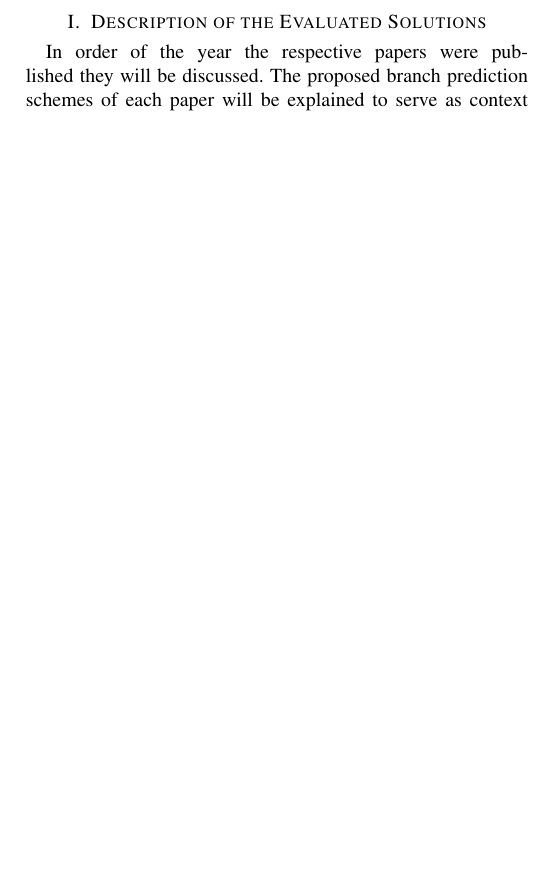
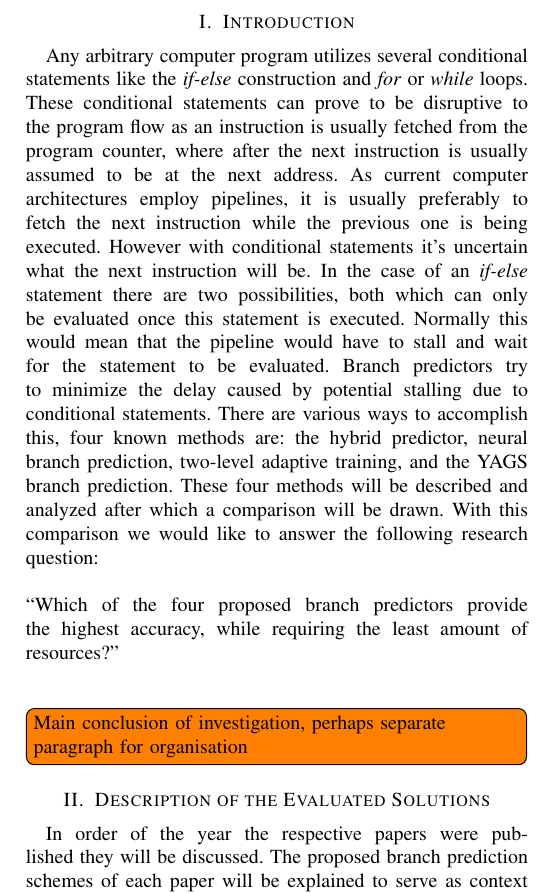
Before and after one commit to EraYaN/MCA2016, a LaTeX problem sheet (docs/Reading Assignment/MCA Reading Assignment.tex, which reads docs/Reading Assignment/introduction/introduction.tex): part of one column of page 1 of 3, cut so that both start at the same text, the shorter picture padded with empty space. Compiled offline with pdfLaTeX.

Commit message:
Added intro

```diff
--- a/docs/Reading Assignment/MCA Reading Assignment.tex
+++ b/docs/Reading Assignment/MCA Reading Assignment.tex
@@ -300,6 +300,8 @@
 % \usepackage{dblfloatfix}
 % The latest version can be found at:
 % http://www.ctan.org/tex-archive/macros/latex/contrib/dblfloatfix/
+\usepackage{dirtytalk}
+\usepackage{todonotes}
 
 
 
--- a/docs/Reading Assignment/introduction/introduction.tex
+++ b/docs/Reading Assignment/introduction/introduction.tex
@@ -0,0 +1,4 @@
+\section{Introduction}
+
+Any arbitrary computer program utilizes several conditional statements like the \textit{if-else} construction and \textit{for} or \textit{while} loops. These conditional statements can prove to be disruptive to the program flow as an instruction is usually fetched from the program counter, where after the next instruction is usually assumed to be at the next address. As current computer architectures employ pipelines, it is usually preferably to fetch the next instruction while the previous one is being executed. However with conditional statements it's uncertain what the next instruction will be. In the case of an \textit{if-else} statement there are two possibilities, both which can only be evaluated once this statement is executed. Normally this would mean that the pipeline would have to stall and wait for the statement to be evaluated. Branch predictors try to minimize the delay caused by potential stalling due to conditional statements. There are various ways to accomplish this, four known methods are: the hybrid predictor, neural branch prediction, two-level adaptive training, and the YAGS branch prediction. These four methods will be described and analyzed after which a comparison will be drawn. With this comparison we would like to answer the following research question:\\\\ \say{Which of the four proposed branch predictors provide the highest accuracy, while requiring the least amount of resources?}\\\\
+\todo[inline]{Main conclusion of investigation, perhaps separate paragraph for organisation}
```
